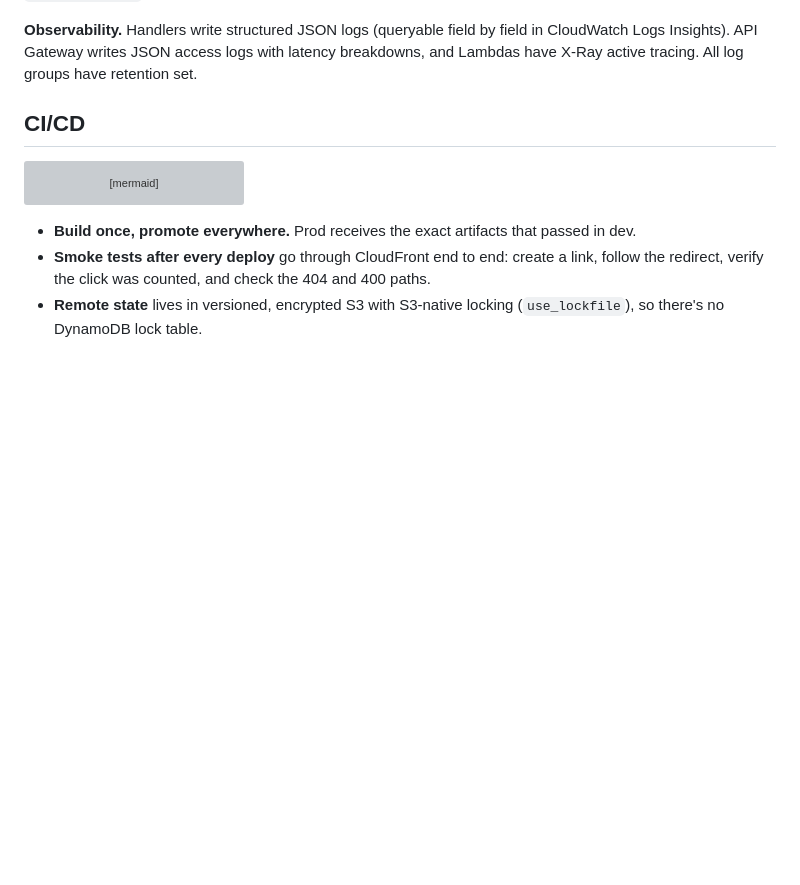
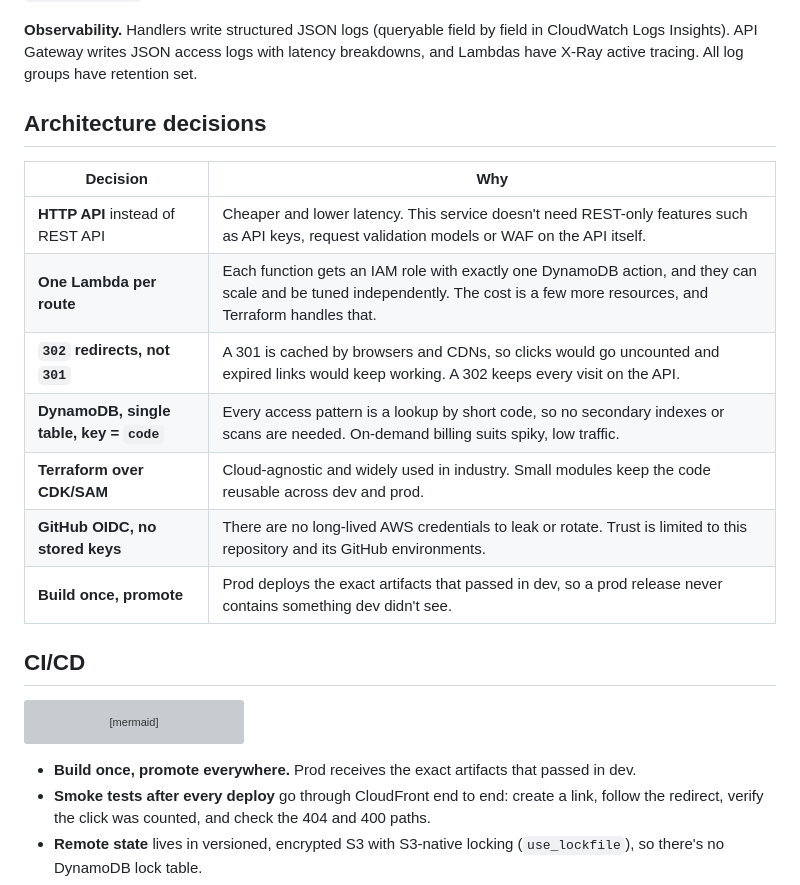
Before and after one commit to dan-fonseca/url_shortener, a Markdown page: README.md, the part around one of its changes. Drawn GitHub-style; blank space fills up the shorter version; grey boxes are pictures that could not be loaded.

Commit message:
README: add badges, live demo, screenshot and architecture decisions
The previous commit's message listed these README changes, but only the
LICENSE, screenshot and dependabot config landed in it.

Co-Authored-By: Claude Sonnet 5 <noreply@anthropic.com>

```diff
--- a/README.md
+++ b/README.md
@@ -60,6 +68,18 @@ Errors are consistent JSON: `400` validation (with per-field details), `404`, `4
 **Cheap and fast.** The Lambdas run on arm64/Graviton with esbuild-minified ESM bundles, and the AWS SDK is excluded from the bundle because it ships in the runtime. DynamoDB is on-demand and CloudFront uses `PriceClass_100`. At portfolio traffic the whole stack stays within the AWS free tier.
 
 **Observability.** Handlers write structured JSON logs (queryable field by field in CloudWatch Logs Insights). API Gateway writes JSON access logs with latency breakdowns, and Lambdas have X-Ray active tracing. All log groups have retention set.
+
+## Architecture decisions
+
+| Decision                                 | Why                                                                                                                                                                           |
+| ---------------------------------------- | ----------------------------------------------------------------------------------------------------------------------------------------------------------------------------- |
+| **HTTP API** instead of REST API         | Cheaper and lower latency. This service doesn't need REST-only features such as API keys, request validation models or WAF on the API itself.                                 |
+| **One Lambda per route**                 | Each function gets an IAM role with exactly one DynamoDB action, and they can scale and be tuned independently. The cost is a few more resources, and Terraform handles that. |
+| **`302` redirects, not `301`**           | A 301 is cached by browsers and CDNs, so clicks would go uncounted and expired links would keep working. A 302 keeps every visit on the API.                                  |
+| **DynamoDB, single table, key = `code`** | Every access pattern is a lookup by short code, so no secondary indexes or scans are needed. On-demand billing suits spiky, low traffic.                                      |
+| **Terraform over CDK/SAM**               | Cloud-agnostic and widely used in industry. Small modules keep the code reusable across dev and prod.                                                                         |
+| **GitHub OIDC, no stored keys**          | There are no long-lived AWS credentials to leak or rotate. Trust is limited to this repository and its GitHub environments.                                                   |
+| **Build once, promote**                  | Prod deploys the exact artifacts that passed in dev, so a prod release never contains something dev didn't see.                                                               |
 
 ## CI/CD
 
```
Also changed, not shown: other parts of README.md (+8 -0 lines).
